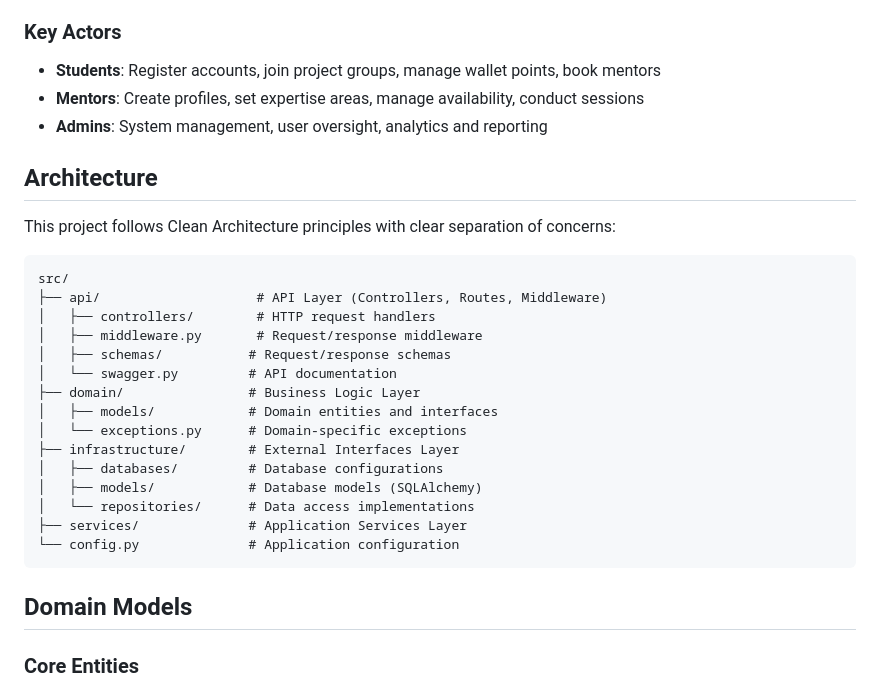
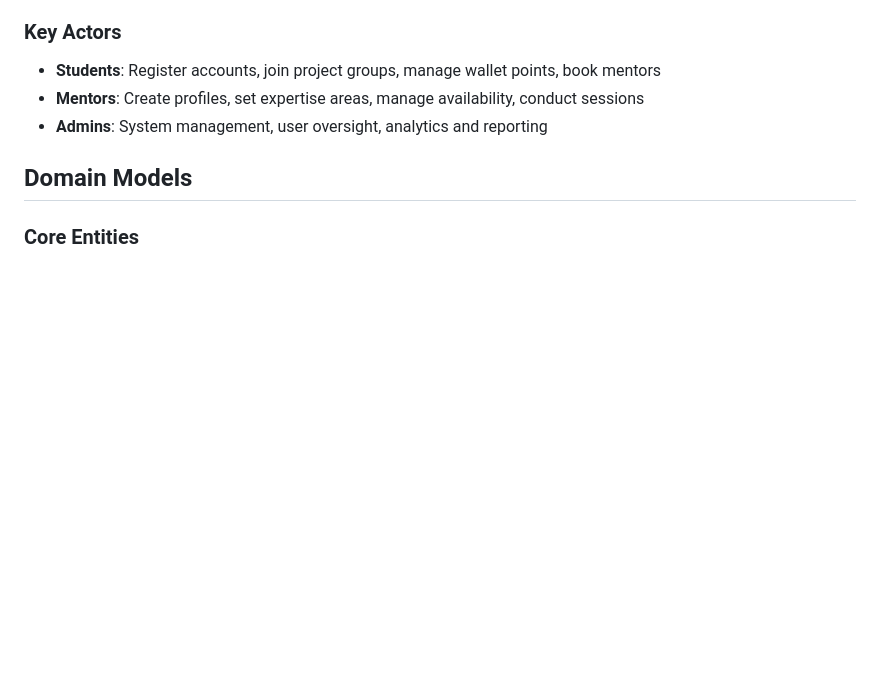
Before and after one commit to TomShel102/Project_CNPM, a Markdown page: README.md, the part around one of its changes. Rendered like a GitHub page; blank space fills up the shorter version.

````diff
--- a/README.md
+++ b/README.md
@@ -22,27 +85,6 @@ The Mentor Booking System is built to facilitate the connection between students
 - **Mentors**: Create profiles, set expertise areas, manage availability, conduct sessions
 - **Admins**: System management, user oversight, analytics and reporting
 
-## Architecture
-
-This project follows Clean Architecture principles with clear separation of concerns:
-
-```
-src/
-├── api/                    # API Layer (Controllers, Routes, Middleware)
-│   ├── controllers/        # HTTP request handlers
-│   ├── middleware.py       # Request/response middleware
-│   ├── schemas/           # Request/response schemas
-│   └── swagger.py         # API documentation
-├── domain/                # Business Logic Layer
-│   ├── models/            # Domain entities and interfaces
-│   └── exceptions.py      # Domain-specific exceptions
-├── infrastructure/        # External Interfaces Layer
-│   ├── databases/         # Database configurations
-│   ├── models/            # Database models (SQLAlchemy)
-│   └── repositories/      # Data access implementations
-├── services/              # Application Services Layer
-└── config.py              # Application configuration
-```
 
 ## Domain Models
 
````
Also changed, not shown: other parts of README.md (+63 -0 lines).
